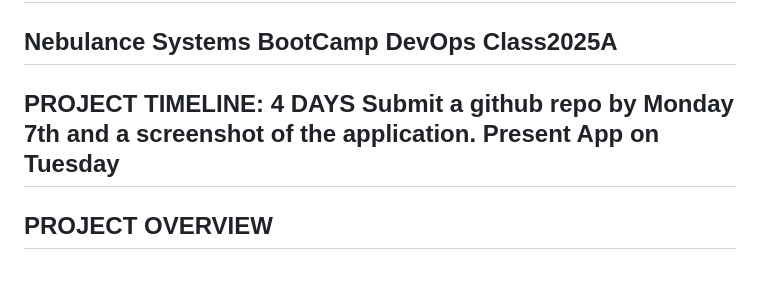
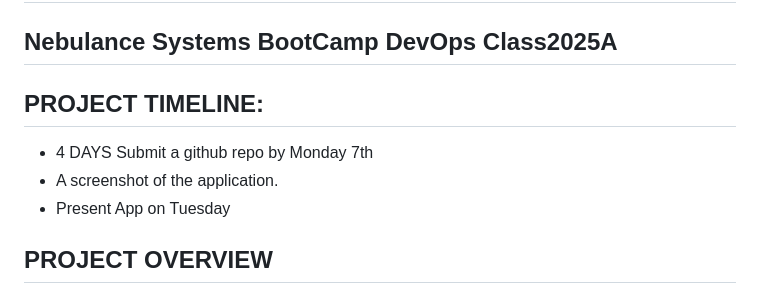
Before and after one commit to sheenandeh/VisitorTrackerApp, a Markdown page: README.md, the part around the change. GitHub-like rendering.

```diff
--- a/README.md
+++ b/README.md
@@ -1,7 +1,10 @@
 # Project 1: Docker Containerization Challenge
 ## Nebulance Systems BootCamp DevOps Class2025A
 
-## PROJECT TIMELINE: 4 DAYS  Submit a github repo by Monday 7th and a screenshot of the application. Present App on Tuesday
+## PROJECT TIMELINE:
+* 4 DAYS  Submit a github repo by Monday 7th
+* A screenshot of the application.
+* Present App on Tuesday
 
 ## PROJECT OVERVIEW
 
```
